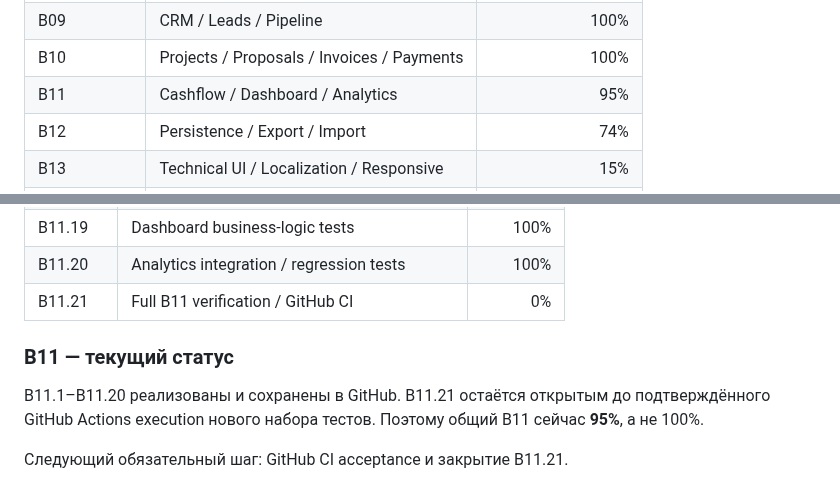
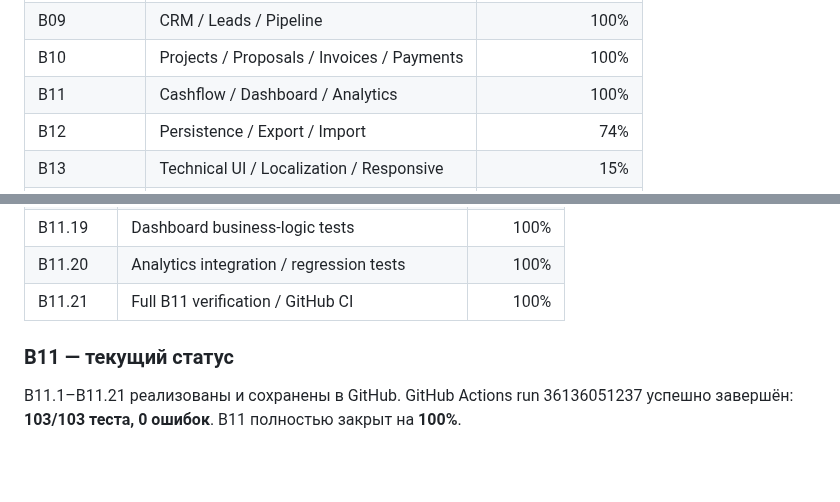
Before and after one commit to lukeniukrostyslav/biznes, a Markdown page: docs/PROGRESS.md, 2 parts joined by grey strips. Rendered like a GitHub page; blank space fills up the shorter version.

Commit message:
docs: close B11 at 100 percent

```diff
--- a/docs/PROGRESS.md
+++ b/docs/PROGRESS.md
@@ -17,7 +17,7 @@
 | B08 | Money & Profit | 100% |
 | B09 | CRM / Leads / Pipeline | 100% |
 | B10 | Projects / Proposals / Invoices / Payments | 100% |
-| B11 | Cashflow / Dashboard / Analytics | 95% |
+| B11 | Cashflow / Dashboard / Analytics | 100% |
 | B12 | Persistence / Export / Import | 74% |
 | B13 | Technical UI / Localization / Responsive | 15% |
 | B14 | Functional / E2E QA | 0% |
@@ -204,10 +204,8 @@ GitHub Actions acceptance: **Run #81 — success, 95/95 tests, 0 failures**.
 | B11.18 | Cashflow / Dashboard export integrity | 100% |
 | B11.19 | Dashboard business-logic tests | 100% |
 | B11.20 | Analytics integration / regression tests | 100% |
-| B11.21 | Full B11 verification / GitHub CI | 0% |
+| B11.21 | Full B11 verification / GitHub CI | 100% |
 
 ### B11 — текущий статус
 
-B11.1–B11.20 реализованы и сохранены в GitHub. B11.21 остаётся открытым до подтверждённого GitHub Actions execution нового набора тестов. Поэтому общий B11 сейчас **95%**, а не 100%.
-
-Следующий обязательный шаг: GitHub CI acceptance и закрытие B11.21.
+B11.1–B11.21 реализованы и сохранены в GitHub. GitHub Actions run 36136051237 успешно завершён: **103/103 теста, 0 ошибок**. B11 полностью закрыт на **100%**.
```
